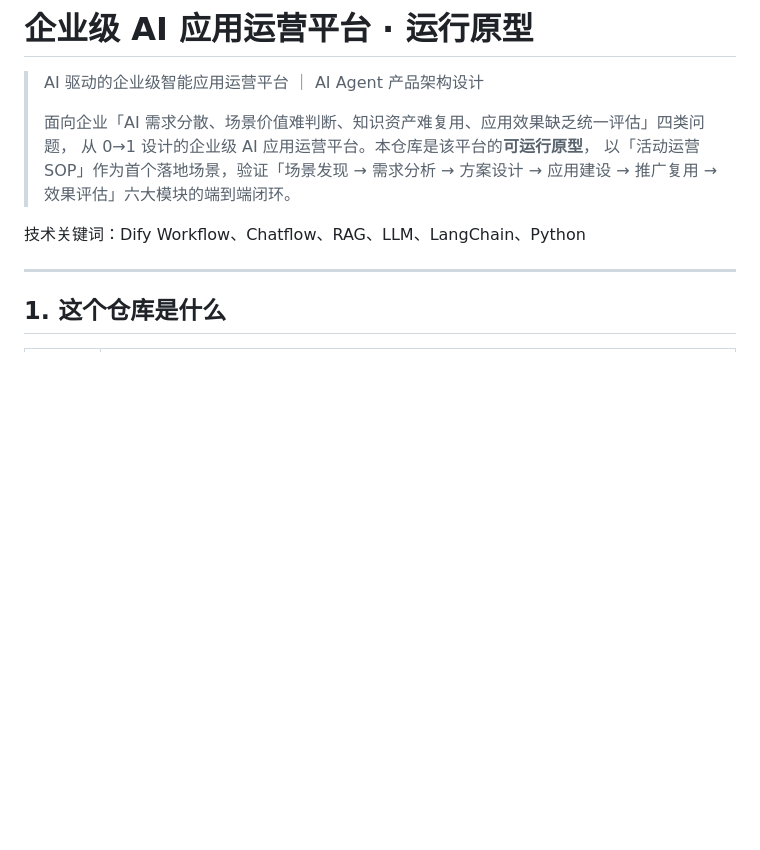
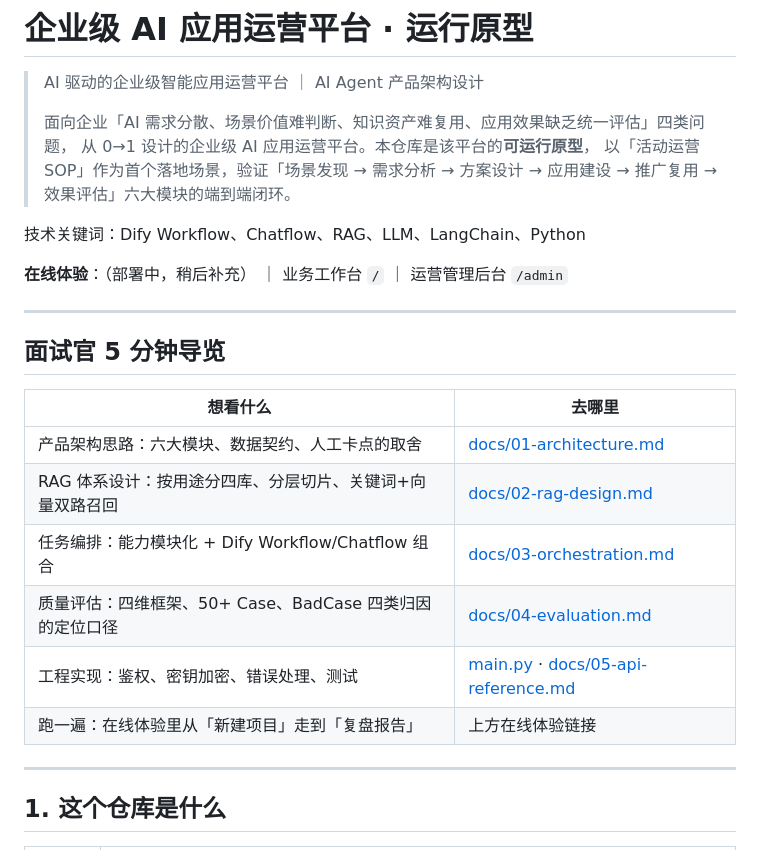
Before and after one commit to guo25476688-cmd/sop-backend, a Markdown page: README.md, the part around the change. Drawn GitHub-style; blank space fills up the shorter version.

Commit message:
docs: add interviewer quick-tour section to README

```diff
--- a/README.md
+++ b/README.md
@@ -7,6 +7,21 @@
 > 以「活动运营 SOP」作为首个落地场景，验证「场景发现 → 需求分析 → 方案设计 → 应用建设 → 推广复用 → 效果评估」六大模块的端到端闭环。
 
 技术关键词：Dify Workflow、Chatflow、RAG、LLM、LangChain、Python
+
+**在线体验**：<!-- DEMO_URL -->（部署中，稍后补充） ｜ 业务工作台 `/` ｜ 运营管理后台 `/admin`
+
+---
+
+## 面试官 5 分钟导览
+
+| 想看什么 | 去哪里 |
+| --- | --- |
+| 产品架构思路：六大模块、数据契约、人工卡点的取舍 | [docs/01-architecture.md](docs/01-architecture.md) |
+| RAG 体系设计：按用途分四库、分层切片、关键词+向量双路召回 | [docs/02-rag-design.md](docs/02-rag-design.md) |
+| 任务编排：能力模块化 + Dify Workflow/Chatflow 组合 | [docs/03-orchestration.md](docs/03-orchestration.md) |
+| 质量评估：四维框架、50+ Case、BadCase 四类归因的定位口径 | [docs/04-evaluation.md](docs/04-evaluation.md) |
+| 工程实现：鉴权、密钥加密、错误处理、测试 | [main.py](main.py) · [docs/05-api-reference.md](docs/05-api-reference.md) |
+| 跑一遍：在线体验里从「新建项目」走到「复盘报告」 | 上方在线体验链接 |
 
 ---
 
```
